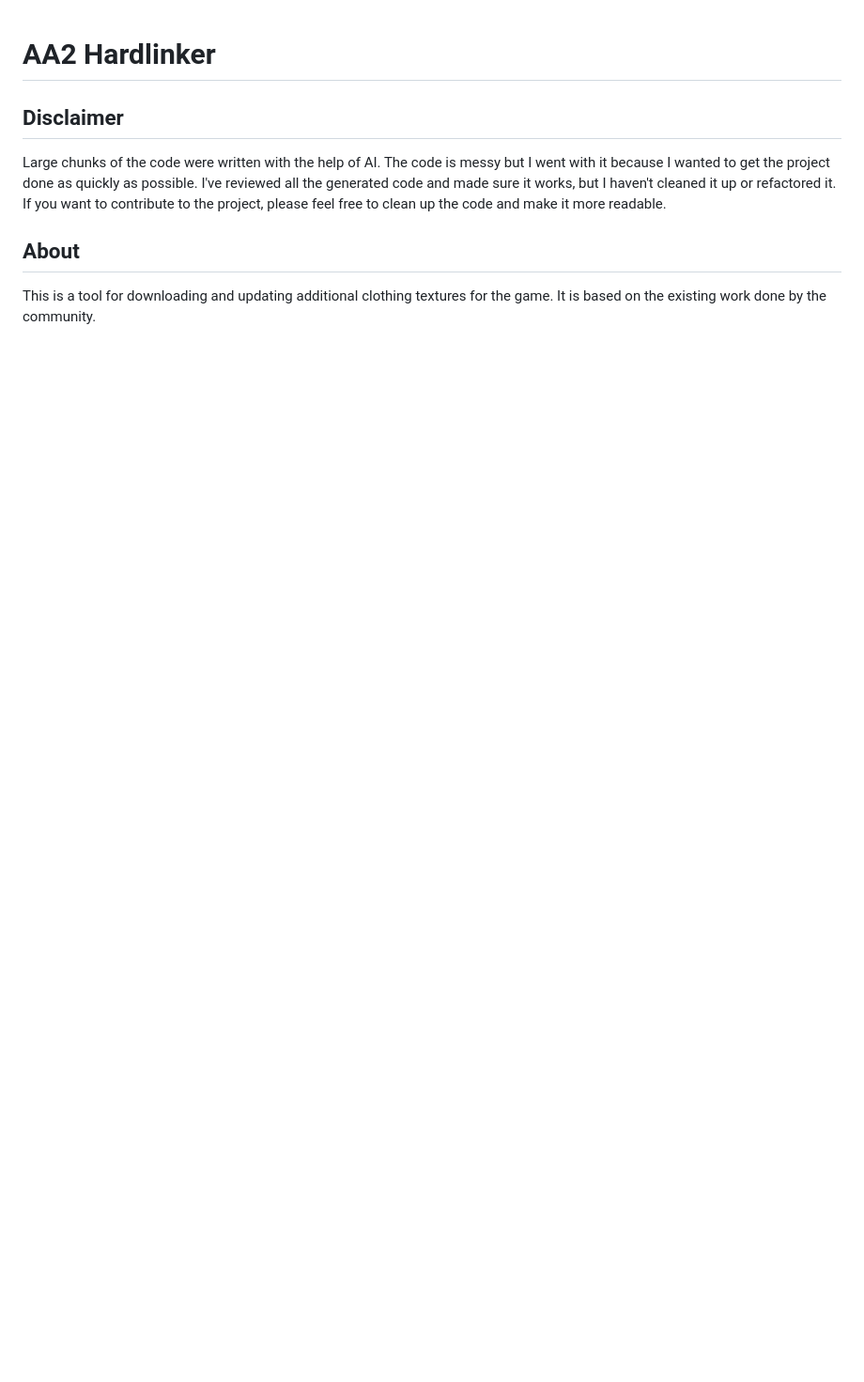
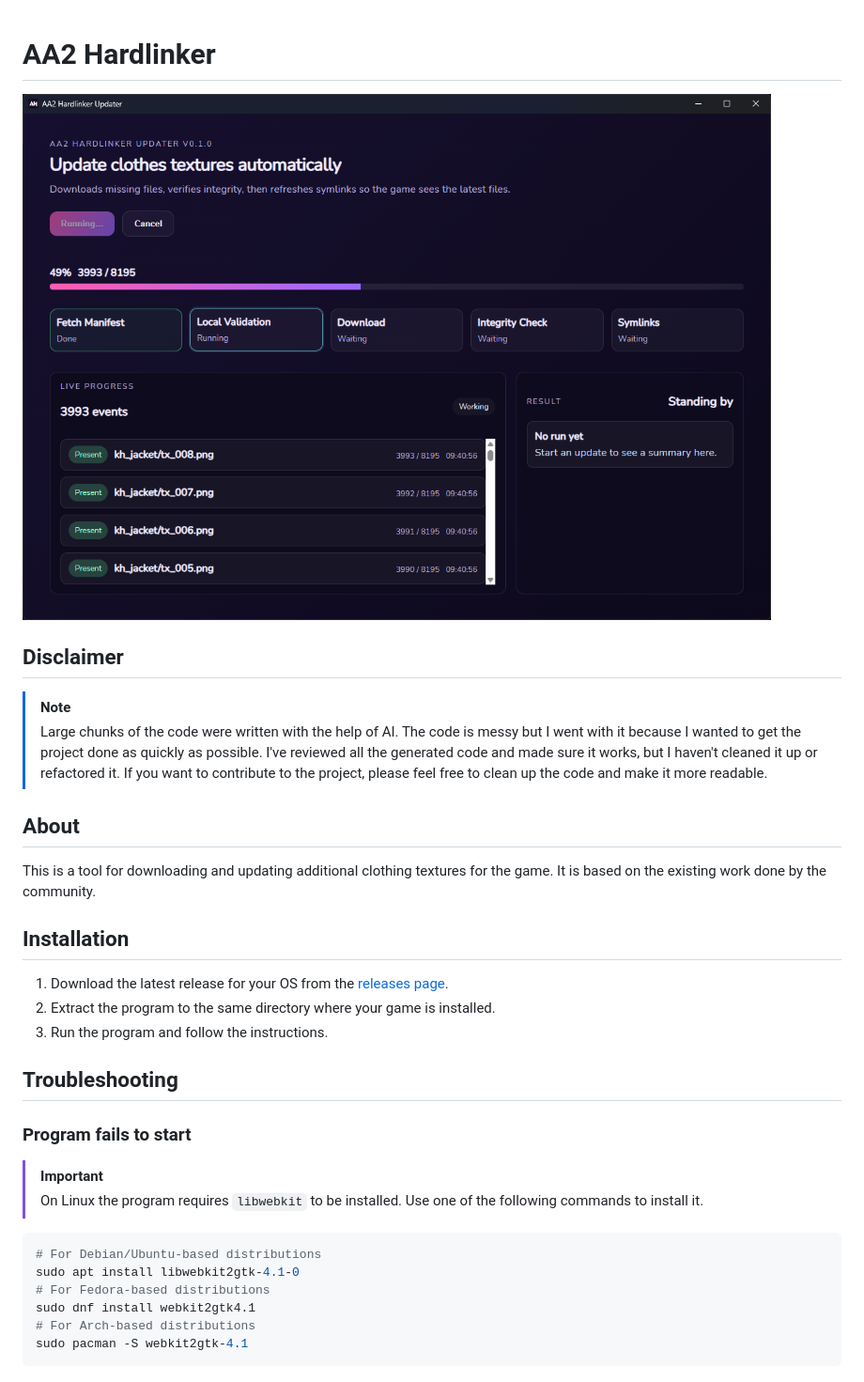
Before and after one commit to R00taryEnginE/AA2Hardlinker, a Markdown page: README.md, the part around the change. Shown at 94% size. GitHub-like rendering; pictures changed too: assets/preview.png (added); blank space fills up the shorter version.

Commit message:
Fixed existing folders cleanup bug. Updated readme.
Signed-off-by: R00taryEnginE <13239555+R00taryEnginE@users.noreply.github.com>

````diff
--- a/README.md
+++ b/README.md
@@ -1,8 +1,29 @@
 # AA2 Hardlinker
 
+![Preview image](./assets/preview.png)
+
 ## Disclaimer
-Large chunks of the code were written with the help of AI. The code is messy but I went with it because I wanted to get the project done as quickly as possible.
-I've reviewed all the generated code and made sure it works, but I haven't cleaned it up or refactored it. If you want to contribute to the project, please feel free to clean up the code and make it more readable.
+> [!NOTE]
+> Large chunks of the code were written with the help of AI. The code is messy but I went with it because I wanted to get the project done as quickly as possible.
+> I've reviewed all the generated code and made sure it works, but I haven't cleaned it up or refactored it. If you want to contribute to the project, please feel free to clean up the code and make it more readable.
 
 ## About
 This is a tool for downloading and updating additional clothing textures for the game. It is based on the existing work done by the community.
+
+## Installation
+1. Download the latest release for your OS from the [releases page](https://github.com/R00taryEnginE/AA2Hardlinker/releases/latest).
+2. Extract the program to the same directory where your game is installed.
+3. Run the program and follow the instructions.
+
+## Troubleshooting
+### Program fails to start
+> [!IMPORTANT]
+> On Linux the program requires `libwebkit` to be installed. Use one of the following commands to install it.
+```bash
+# For Debian/Ubuntu-based distributions
+sudo apt install libwebkit2gtk-4.1-0
+# For Fedora-based distributions
+sudo dnf install webkit2gtk4.1
+# For Arch-based distributions
+sudo pacman -S webkit2gtk-4.1
+```
````
Also changed, not shown: 3 other files.
